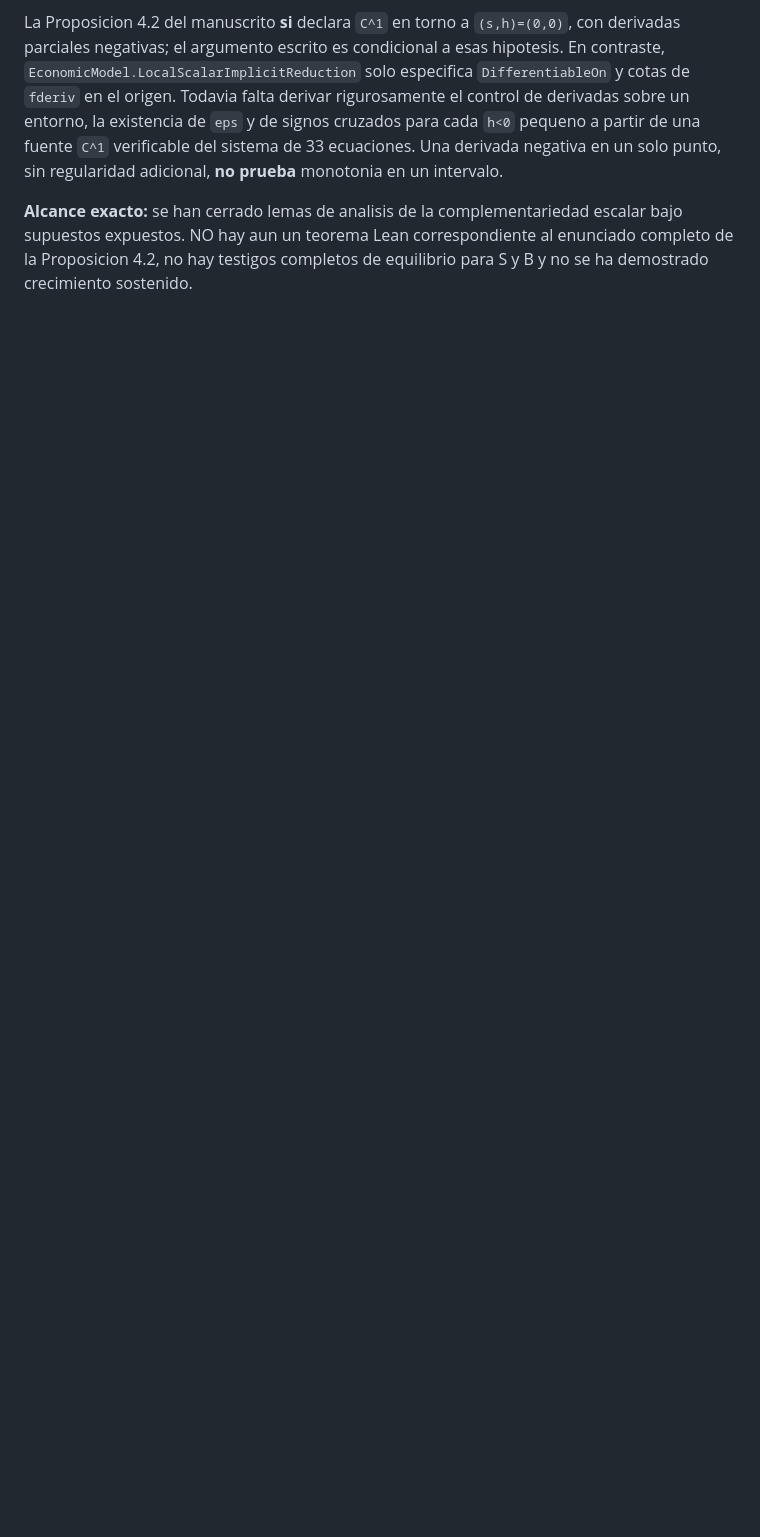
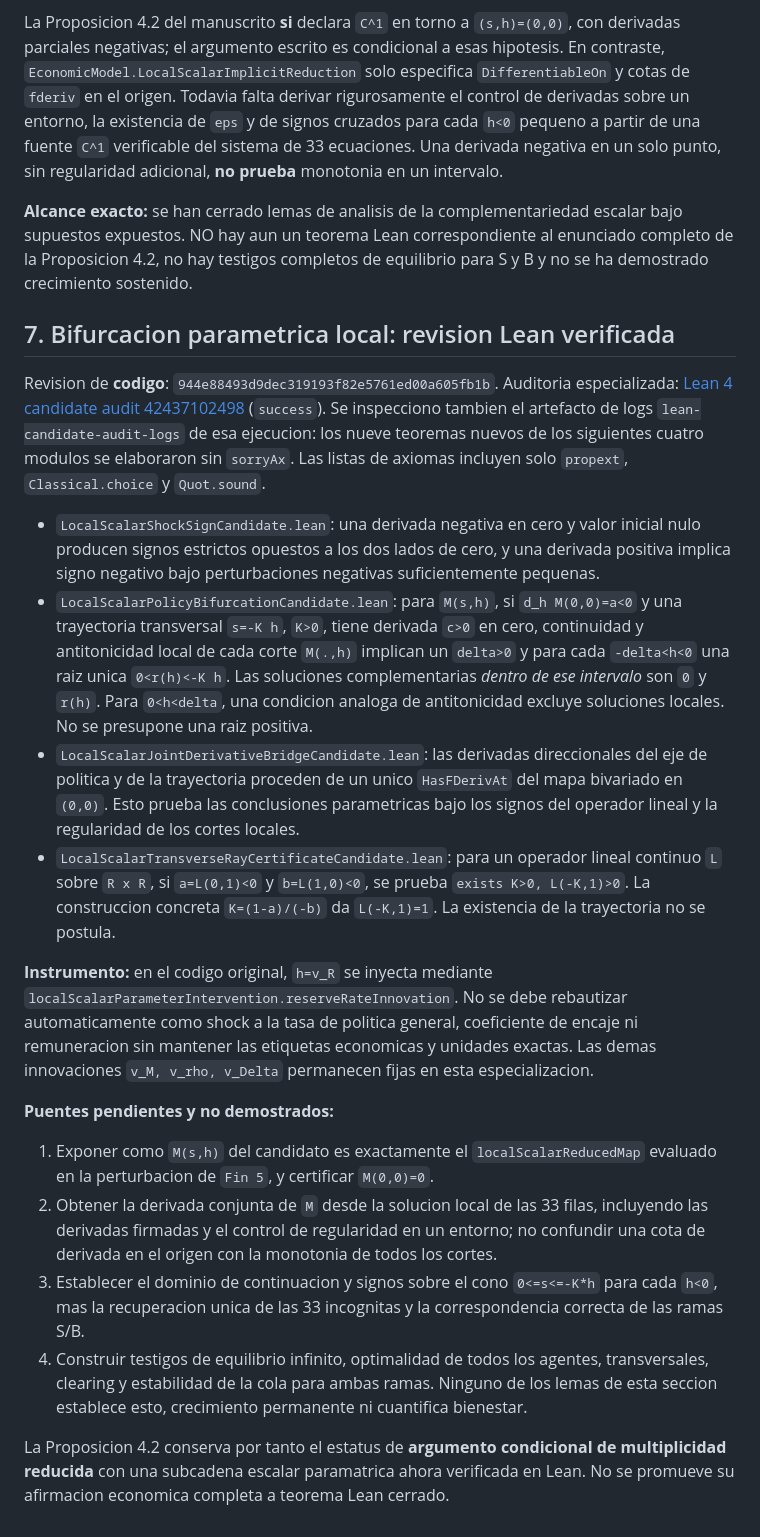
Before and after one commit to alejandroventuraventurameza-tech/ai-project, a Markdown page: docs/PUENTE_REDUCIDO_EQUILIBRIO.md, the part around the change. Rendered like a GitHub page; blank space fills up the shorter version.

Commit message:
docs(scope): archive checked parametric bifurcation chain and economic lifting gap

```diff
--- a/docs/PUENTE_REDUCIDO_EQUILIBRIO.md
+++ b/docs/PUENTE_REDUCIDO_EQUILIBRIO.md
@@ -97,3 +97,66 @@ complementariedad escalar bajo supuestos expuestos. NO hay aun un
 teorema Lean correspondiente al enunciado completo de la
 Proposicion 4.2, no hay testigos completos de equilibrio para S y B
 y no se ha demostrado crecimiento sostenido.
+
+## 7. Bifurcacion parametrica local: revision Lean verificada
+
+Revision de **codigo**: `944e88493d9dec319193f82e5761ed00a605fb1b`.
+Auditoria especializada:
+[Lean 4 candidate audit 42437102498](https://github.com/alejandroventuraventurameza-tech/ai-project/actions/runs/42437102498)
+(`success`). Se inspecciono tambien el artefacto de logs `lean-candidate-audit-logs`
+de esa ejecucion: los nueve teoremas nuevos de los siguientes cuatro
+modulos se elaboraron sin `sorryAx`. Las listas de axiomas incluyen solo
+`propext`, `Classical.choice` y `Quot.sound`.
+
+- `LocalScalarShockSignCandidate.lean`: una derivada negativa en cero
+  y valor inicial nulo producen signos estrictos opuestos a los dos
+  lados de cero, y una derivada positiva implica signo negativo bajo
+  perturbaciones negativas suficientemente pequenas.
+- `LocalScalarPolicyBifurcationCandidate.lean`: para `M(s,h)`, si
+  `d_h M(0,0)=a<0` y una trayectoria transversal `s=-K h`,
+  `K>0`, tiene derivada `c>0` en cero, continuidad y antitonicidad
+  local de cada corte `M(.,h)` implican un `delta>0` y para cada
+  `-delta<h<0` una raiz unica `0<r(h)<-K h`. Las soluciones
+  complementarias *dentro de ese intervalo* son `0` y `r(h)`.
+  Para `0<h<delta`, una condicion analoga de antitonicidad
+  excluye soluciones locales. No se presupone una raiz positiva.
+- `LocalScalarJointDerivativeBridgeCandidate.lean`: las derivadas
+  direccionales del eje de politica y de la trayectoria proceden de
+  un unico `HasFDerivAt` del mapa bivariado en `(0,0)`. Esto
+  prueba las conclusiones parametricas bajo los signos del operador
+  lineal y la regularidad de los cortes locales.
+- `LocalScalarTransverseRayCertificateCandidate.lean`: para un
+  operador lineal continuo `L` sobre `R x R`, si
+  `a=L(0,1)<0` y `b=L(1,0)<0`, se prueba
+  `exists K>0, L(-K,1)>0`. La construccion concreta
+  `K=(1-a)/(-b)` da `L(-K,1)=1`. La existencia de la
+  trayectoria no se postula.
+
+**Instrumento:** en el codigo original, `h=v_R` se inyecta mediante
+`localScalarParameterIntervention.reserveRateInnovation`.
+No se debe rebautizar automaticamente como shock a la tasa de
+politica general, coeficiente de encaje ni remuneracion sin mantener
+las etiquetas economicas y unidades exactas. Las demas innovaciones
+`v_M, v_rho, v_Delta` permanecen fijas en esta especializacion.
+
+**Puentes pendientes y no demostrados:**
+
+1. Exponer como `M(s,h)` del candidato es exactamente el
+   `localScalarReducedMap` evaluado en la perturbacion de
+   `Fin 5`, y certificar `M(0,0)=0`.
+2. Obtener la derivada conjunta de `M` desde la solucion local
+   de las 33 filas, incluyendo las derivadas firmadas y el control
+   de regularidad en un entorno; no confundir una cota de derivada
+   en el origen con la monotonia de todos los cortes.
+3. Establecer el dominio de continuacion y signos sobre el cono
+   `0<=s<=-K*h` para cada `h<0`, mas la recuperacion unica de
+   las 33 incognitas y la correspondencia correcta de las ramas S/B.
+4. Construir testigos de equilibrio infinito, optimalidad de
+   todos los agentes, transversales, clearing y estabilidad de
+   la cola para ambas ramas. Ninguno de los lemas de esta seccion
+   establece esto, crecimiento permanente ni cuantifica bienestar.
+
+La Proposicion 4.2 conserva por tanto el estatus de
+**argumento condicional de multiplicidad reducida** con una
+subcadena escalar paramatrica ahora verificada en Lean. No se
+promueve su afirmacion economica completa a teorema Lean cerrado.
```
